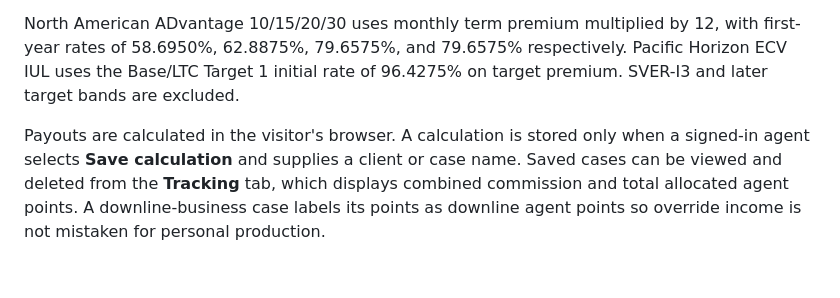
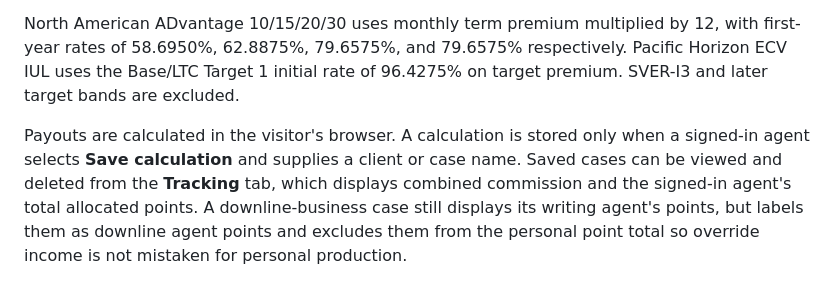
Before and after one commit to justinmccray28/commission-calculator, a Markdown page: README.md, the part around the change. Drawn GitHub-style.

Commit message:
Clarify personal agent point totals

```diff
--- a/README.md
+++ b/README.md
@@ -34,4 +34,4 @@ The September 2026 supplied screenshots added Nationwide Indexed UL Accumulator
 
 North American ADvantage 10/15/20/30 uses monthly term premium multiplied by 12, with first-year rates of 58.6950%, 62.8875%, 79.6575%, and 79.6575% respectively. Pacific Horizon ECV IUL uses the Base/LTC Target 1 initial rate of 96.4275% on target premium. SVER-I3 and later target bands are excluded.
 
-Payouts are calculated in the visitor's browser. A calculation is stored only when a signed-in agent selects **Save calculation** and supplies a client or case name. Saved cases can be viewed and deleted from the **Tracking** tab, which displays combined commission and total allocated agent points. A downline-business case labels its points as downline agent points so override income is not mistaken for personal production.
+Payouts are calculated in the visitor's browser. A calculation is stored only when a signed-in agent selects **Save calculation** and supplies a client or case name. Saved cases can be viewed and deleted from the **Tracking** tab, which displays combined commission and the signed-in agent's total allocated points. A downline-business case still displays its writing agent's points, but labels them as downline agent points and excludes them from the personal point total so override income is not mistaken for personal production.
```
